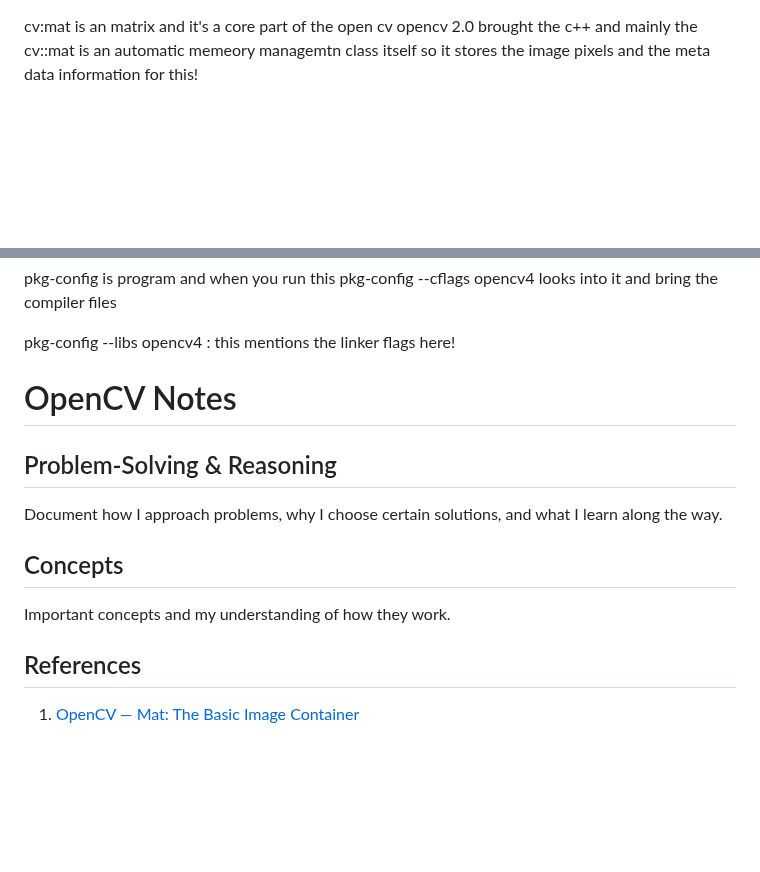
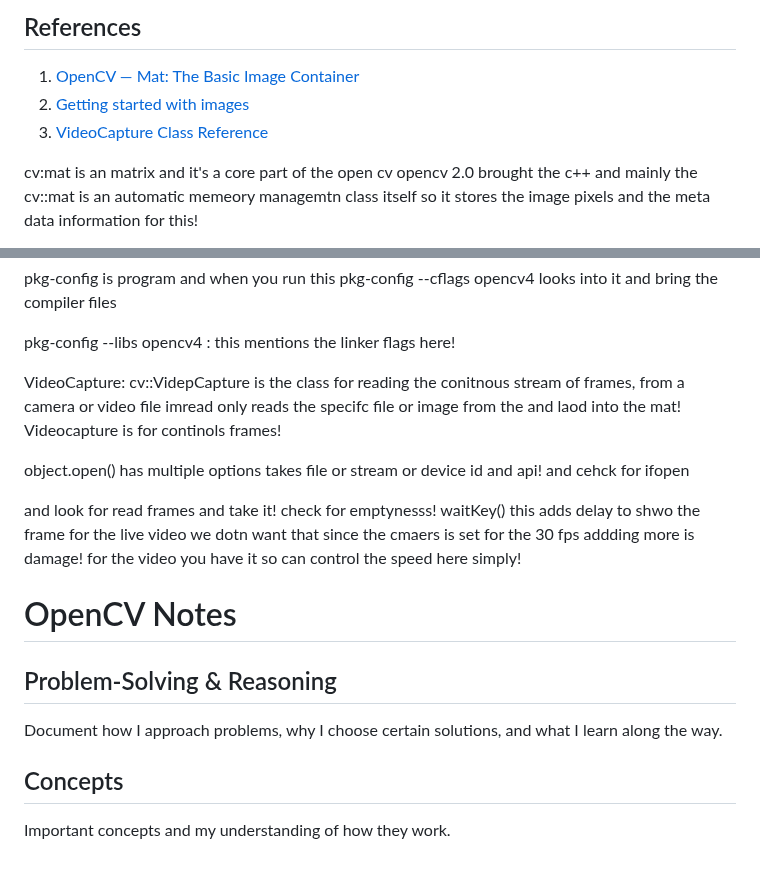
Before and after one commit to varshith-vajinapelli/StreamPeer, a Markdown page: docs/opencv.md, 2 parts joined by grey strips. Drawn GitHub-style; blank space fills up the shorter version.

```diff
--- a/docs/opencv.md
+++ b/docs/opencv.md
@@ -1,3 +1,9 @@
+## References
+
+1. [OpenCV — Mat: The Basic Image Container](https://docs.opencv.org/5.0/tutorials/core/mat_the_basic_image_container/mat_the_basic_image_container.html)
+2. [Getting started with images](https://docs.opencv.org/4.10.0/db/deb/tutorial_display_image.html)
+3. [VideoCapture Class Reference](https://docs.opencv.org/4.10.0/d8/dfe/classcv_1_1VideoCapture.html)
+
 cv:mat is an matrix and it's a core part of the open cv
 opencv 2.0 brought the c++ and mainly the cv::mat is an automatic memeory managemtn class itself
 so it stores the image pixels and the meta data information for this!
@@ -98,7 +121,16 @@ looks into it and bring the compiler files
 
 pkg-config --libs opencv4 : this mentions the linker flags here!
 
+VideoCapture:
+cv::VidepCapture is the class for reading the conitnous stream of frames, from a camera or video file imread only reads the specifc file or image from the and laod into the mat!
+Videocapture is for continols frames!
 
+object.open() has multiple options takes file or stream or device id and api!
+and cehck for ifopen
+
+and look for read frames and take it! check for emptynesss!
+waitKey() this adds delay to shwo the frame for the live video we dotn want that since the cmaers is set for the 30 fps addding more is damage!
+for the video you have it so can control the speed here simply!
 
 # OpenCV Notes
 
@@ -109,7 +141,3 @@ Document how I approach problems, why I choose certain solutions, and what I lea
 ## Concepts
 
 Important concepts and my understanding of how they work.
-
-## References
-
-1. [OpenCV — Mat: The Basic Image Container](https://docs.opencv.org/5.0/tutorials/core/mat_the_basic_image_container/mat_the_basic_image_container.html)
```
Also changed, not shown: other parts of docs/opencv.md (+25 -8 lines), README.md (+6 -1 lines), docs/FFmpeg.md (added, +19 -0 lines), docs/image.png (added), grascale.png (added), 7 other files.
